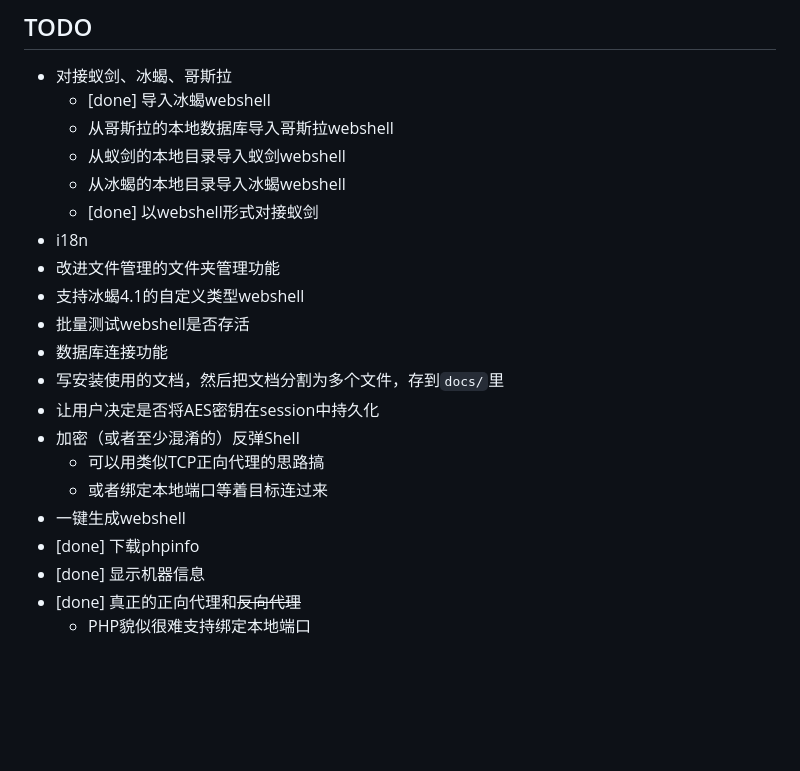
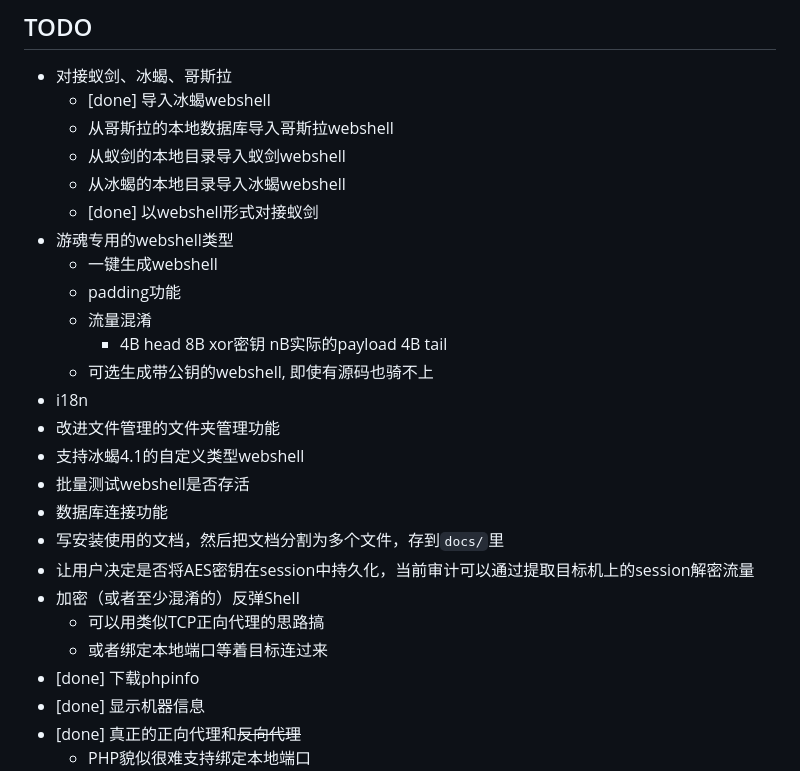
Before and after one commit to Marven11/EtherGhost, a Markdown page: README.md, the part around the change. Drawn GitHub-style; blank space fills up the shorter version.

```diff
--- a/README.md
+++ b/README.md
@@ -139,17 +139,22 @@ python -m ether_ghost
   - 从蚁剑的本地目录导入蚁剑webshell
   - 从冰蝎的本地目录导入冰蝎webshell
   - [done] 以webshell形式对接蚁剑
+- 游魂专用的webshell类型
+  - 一键生成webshell
+  - padding功能
+  - 流量混淆
+    - 4B head 8B xor密钥 nB实际的payload 4B tail
+  - 可选生成带公钥的webshell, 即使有源码也骑不上
 - i18n
 - 改进文件管理的文件夹管理功能
 - 支持冰蝎4.1的自定义类型webshell
 - 批量测试webshell是否存活
 - 数据库连接功能
 - 写安装使用的文档，然后把文档分割为多个文件，存到`docs/`里
-- 让用户决定是否将AES密钥在session中持久化
+- 让用户决定是否将AES密钥在session中持久化，当前审计可以通过提取目标机上的session解密流量
 - 加密（或者至少混淆的）反弹Shell
   - 可以用类似TCP正向代理的思路搞
   - 或者绑定本地端口等着目标连过来
-- 一键生成webshell
 - [done] 下载phpinfo
 - [done] 显示机器信息
 - [done] 真正的正向代理和~~反向代理~~
```
